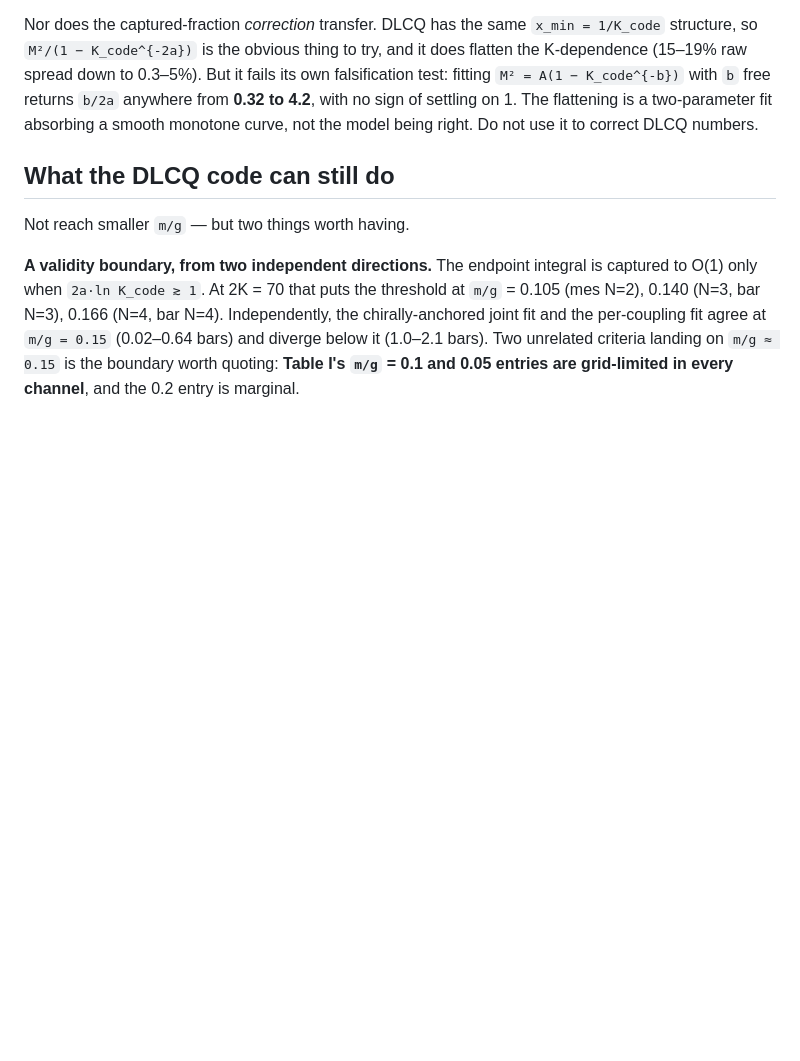
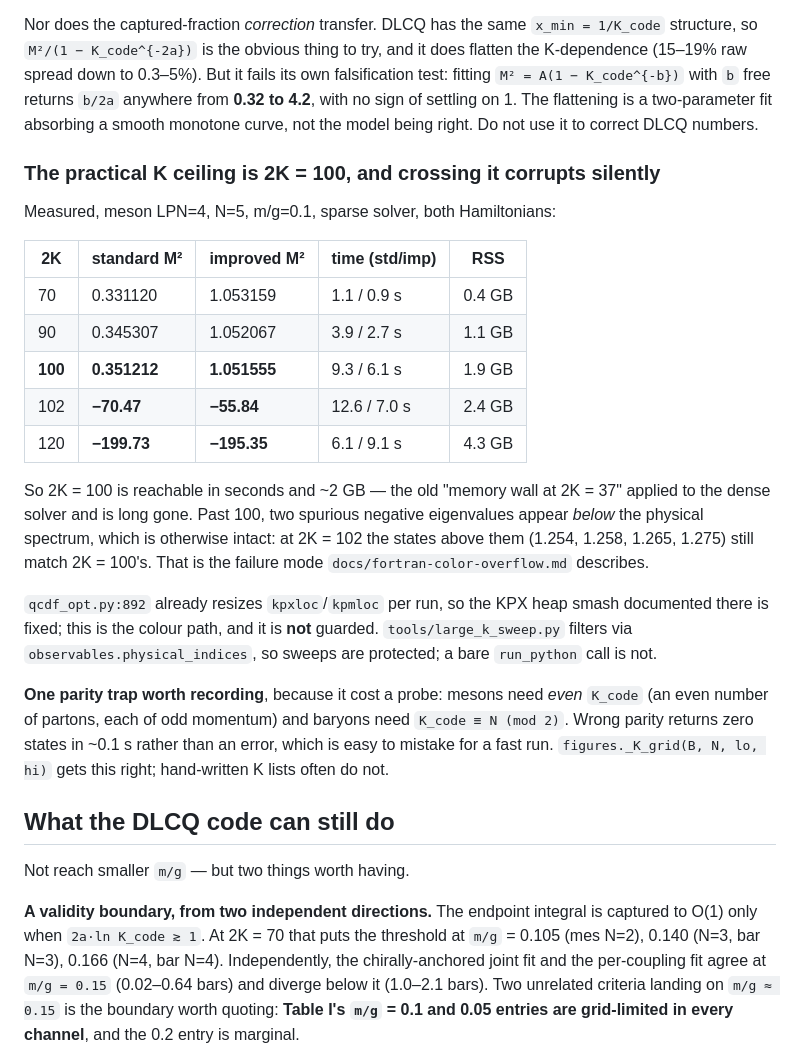
Before and after one commit to hlammiv/dlcq_qcd, a Markdown page: docs/weak-coupling-limit.md, the part around the change. Drawn GitHub-style; blank space fills up the shorter version.

Commit message:
Record the real K ceiling: 2K=100, and it corrupts silently past it
Asked how far K can go now that the solvers are fast, and measured it rather than
guessed.  Meson LPN=4, N=5, m/g=0.1, sparse:

    2K     standard M^2   improved M^2   time std/imp   RSS
    70       0.331120       1.053159      1.1 / 0.9 s   0.4 GB
    90       0.345307       1.052067      3.9 / 2.7 s   1.1 GB
    100      0.351212       1.051555      9.3 / 6.1 s   1.9 GB
    102     -70.47         -55.84        12.6 / 7.0 s   2.4 GB
    120    -199.73        -195.35         6.1 / 9.1 s   4.3 GB

2K = 100 is reachable in seconds and ~2 GB, so the "memory wall at 2K = 37" in
docs/performance.md is a dense-solver statement and no longer binds.

Past 100 the run returns two spurious NEGATIVE eigenvalues below an otherwise
intact spectrum -- at 2K=102 the states above them still match 2K=100's -- with
no error raised.  That is the failure mode docs/fortran-color-overflow.md
describes.  qcdf_opt.py:892 already resizes kpxloc/kpmloc per run so the KPX heap
smash is fixed; this is the colour path and is not guarded.
tools/large_k_sweep.py filters through observables.physical_indices so sweeps are
safe, but a bare run_python call is not.

Also recording a parity trap that cost me a whole probe: mesons need EVEN K_code
and baryons need K_code = N (mod 2).  Wrong parity returns zero states in ~0.1 s
instead of raising, which reads exactly like a suspiciously fast run -- I timed
six "successful" runs at 2K=71..121 before checking that nev was 0 in every one.
figures._K_grid(B, N, lo, hi) gets this right; hand-written K lists do not.

Co-Authored-By: Claude Opus 5 <noreply@anthropic.com>
Claude-Session: https://claude.ai/code/session_01LEjLUERfsAcQQTcHTELBcH

```diff
--- a/docs/weak-coupling-limit.md
+++ b/docs/weak-coupling-limit.md
@@ -452,6 +452,35 @@ But it fails its own falsification test: fitting `M² = A(1 − K_code^{-b})` wi
 `b` free returns `b/2a` anywhere from **0.32 to 4.2**, with no sign of settling
 on 1. The flattening is a two-parameter fit absorbing a smooth monotone curve,
 not the model being right. Do not use it to correct DLCQ numbers.
+
+### The practical K ceiling is 2K = 100, and crossing it corrupts silently
+
+Measured, meson LPN=4, N=5, m/g=0.1, sparse solver, both Hamiltonians:
+
+| 2K | standard M² | improved M² | time (std/imp) | RSS |
+|---|---|---|---|---|
+| 70 | 0.331120 | 1.053159 | 1.1 / 0.9 s | 0.4 GB |
+| 90 | 0.345307 | 1.052067 | 3.9 / 2.7 s | 1.1 GB |
+| **100** | **0.351212** | **1.051555** | 9.3 / 6.1 s | 1.9 GB |
+| 102 | **−70.47** | **−55.84** | 12.6 / 7.0 s | 2.4 GB |
+| 120 | **−199.73** | **−195.35** | 6.1 / 9.1 s | 4.3 GB |
+
+So 2K = 100 is reachable in seconds and ~2 GB — the old "memory wall at 2K = 37"
+applied to the dense solver and is long gone. Past 100, two spurious negative
+eigenvalues appear *below* the physical spectrum, which is otherwise intact:
+at 2K = 102 the states above them (1.254, 1.258, 1.265, 1.275) still match
+2K = 100's. That is the failure mode `docs/fortran-color-overflow.md` describes.
+
+`qcdf_opt.py:892` already resizes `kpxloc`/`kpmloc` per run, so the KPX heap
+smash documented there is fixed; this is the colour path, and it is **not**
+guarded. `tools/large_k_sweep.py` filters via `observables.physical_indices`,
+so sweeps are protected; a bare `run_python` call is not.
+
+**One parity trap worth recording**, because it cost a probe: mesons need *even*
+`K_code` (an even number of partons, each of odd momentum) and baryons need
+`K_code ≡ N (mod 2)`. Wrong parity returns zero states in ~0.1 s rather than an
+error, which is easy to mistake for a fast run. `figures._K_grid(B, N, lo, hi)`
+gets this right; hand-written K lists often do not.
 
 ## What the DLCQ code can still do
 
```
